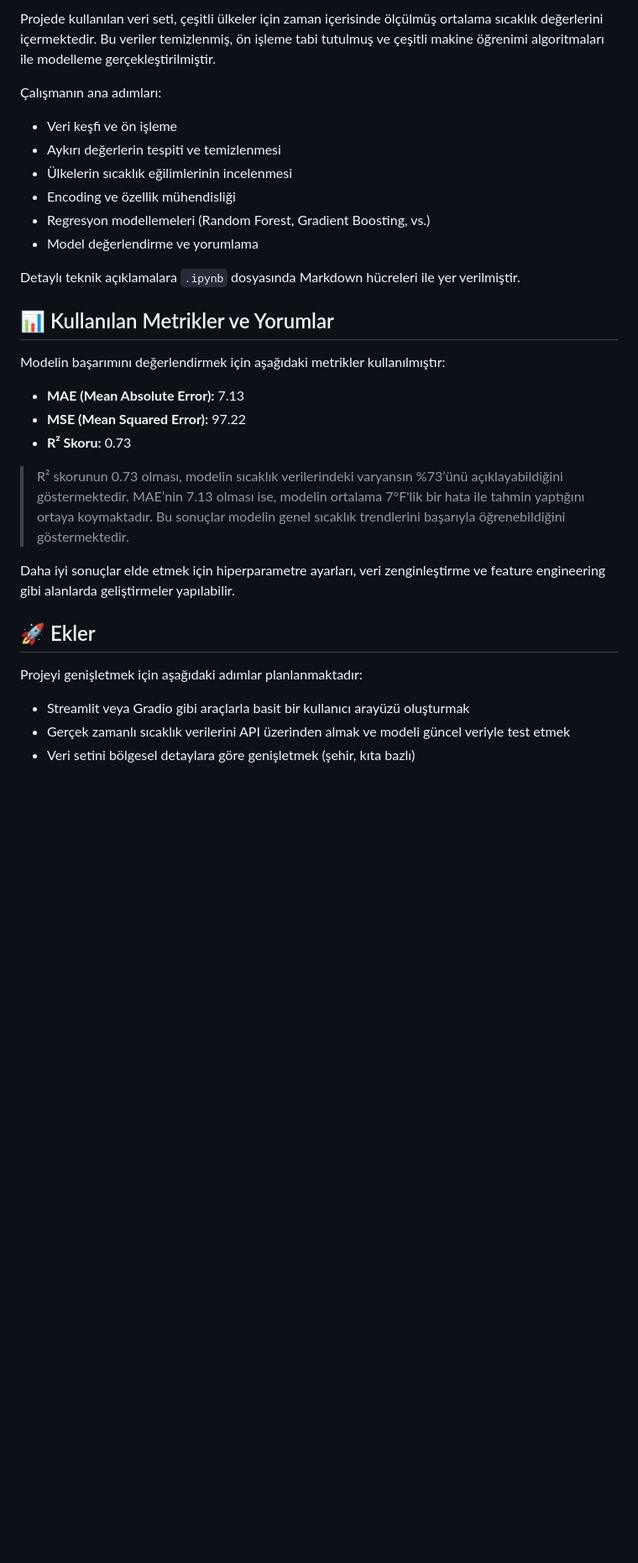
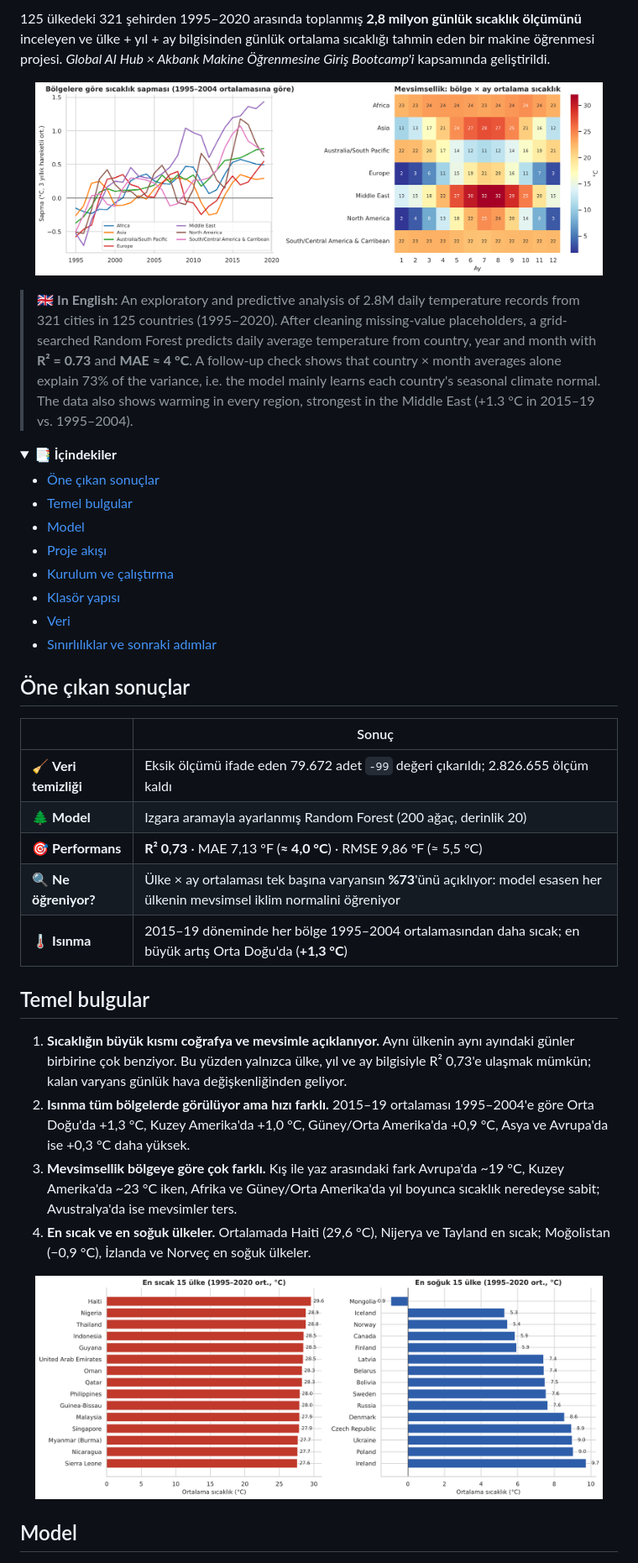
Before and after one commit to Memreu/Global-Temperature-Prediction-Project, a Markdown page: README.md, the part around one of its changes. Shown at 84% size. Drawn GitHub-style; pictures changed too: images/01_ulke_sicakliklari.png (added), images/02_trend_ve_mevsimsellik.png (added); folded sections open; blank space fills up the shorter version.

Commit message:
README: trend ve mevsimsellik grafikleri, rozetler, İngilizce özet ve MIT lisansı

```diff
--- a/README.md
+++ b/README.md
@@ -6,34 +15,42 @@ Bu proje, Global AI Hub kapsamında gerçekleştirilenAkbank Makine Öğrenmesin
 
-Projede kullanılan veri seti, çeşitli ülkeler için zaman içerisinde ölçülmüş ortalama sıcaklık değerlerini içermektedir. Bu veriler temizlenmiş, ön işleme tabi tutulmuş ve çeşitli makine öğrenimi algoritmaları ile modelleme gerçekleştirilmiştir.
+125 ülkedeki 321 şehirden 1995–2020 arasında toplanmış **2,8 milyon günlük sıcaklık ölçümünü** inceleyen ve ülke + yıl + ay bilgisinden günlük ortalama sıcaklığı tahmin eden bir makine öğrenmesi projesi. *Global AI Hub × Akbank Makine Öğrenmesine Giriş Bootcamp'i* kapsamında geliştirildi.
 
-Çalışmanın ana adımları:
+<p align="center"><img src="images/02_trend_ve_mevsimsellik.png" width="95%"></p>
 
-- Veri keşfi ve ön işleme
-- Aykırı değerlerin tespiti ve temizlenmesi
-- Ülkelerin sıcaklık eğilimlerinin incelenmesi
-- Encoding ve özellik mühendisliği
-- Regresyon modellemeleri (Random Forest, Gradient Boosting, vs.)
-- Model değerlendirme ve yorumlama
+> 🇬🇧 **In English:** An exploratory and predictive analysis of 2.8M daily temperature records from 321 cities in 125 countries (1995–2020). After cleaning missing-value placeholders, a grid-searched Random Forest predicts daily average temperature from country, year and month with **R² = 0.73** and **MAE ≈ 4 °C**. A follow-up check shows that country × month averages alone explain 73% of the variance, i.e. the model mainly learns each country's seasonal climate normal. The data also shows warming in every region, strongest in the Middle East (+1.3 °C in 2015–19 vs. 1995–2004).
 
-Detaylı teknik açıklamalara `.ipynb` dosyasında Markdown hücreleri ile yer verilmiştir.
+<details>
+<summary><b>📑 İçindekiler</b></summary>
 
-## 📊 Kullanılan Metrikler ve Yorumlar
+- [Öne çıkan sonuçlar](#öne-çıkan-sonuçlar)
+- [Temel bulgular](#temel-bulgular)
+- [Model](#model)
+- [Proje akışı](#proje-akışı)
+- [Kurulum ve çalıştırma](#kurulum-ve-çalıştırma)
+- [Klasör yapısı](#klasör-yapısı)
+- [Veri](#veri)
+- [Sınırlılıklar ve sonraki adımlar](#sınırlılıklar-ve-sonraki-adımlar)
 
-Modelin başarımını değerlendirmek için aşağıdaki metrikler kullanılmıştır:
+</details>
 
-- **MAE (Mean Absolute Error):** 7.13
-- **MSE (Mean Squared Error):** 97.22
-- **R² Skoru:** 0.73
+## Öne çıkan sonuçlar
 
-> R² skorunun 0.73 olması, modelin sıcaklık verilerindeki varyansın %73’ünü açıklayabildiğini göstermektedir. MAE’nin 7.13 olması ise, modelin ortalama 7°F'lik bir hata ile tahmin yaptığını ortaya koymaktadır. Bu sonuçlar modelin genel sıcaklık trendlerini başarıyla öğrenebildiğini göstermektedir.
+| | Sonuç |
+|---|---|
+| 🧹 **Veri temizliği** | Eksik ölçümü ifade eden 79.672 adet `-99` değeri çıkarıldı; 2.826.655 ölçüm kaldı |
+| 🌲 **Model** | Izgara aramayla ayarlanmış Random Forest (200 ağaç, derinlik 20) |
+| 🎯 **Performans** | **R² 0,73** · MAE 7,13 °F (**≈ 4,0 °C**) · RMSE 9,86 °F (≈ 5,5 °C) |
+| 🔍 **Ne öğreniyor?** | Ülke × ay ortalaması tek başına varyansın **%73**'ünü açıklıyor: model esasen her ülkenin mevsimsel iklim normalini öğreniyor |
+| 🌡️ **Isınma** | 2015–19 döneminde her bölge 1995–2004 ortalamasından daha sıcak; en büyük artış Orta Doğu'da (**+1,3 °C**) |
 
-Daha iyi sonuçlar elde etmek için hiperparametre ayarları, veri zenginleştirme ve feature engineering gibi alanlarda geliştirmeler yapılabilir.
+## Temel bulgular
 
-## 🚀 Ekler
+1. **Sıcaklığın büyük kısmı coğrafya ve mevsimle açıklanıyor.** Aynı ülkenin aynı ayındaki günler birbirine çok benziyor. Bu yüzden yalnızca ülke, yıl ve ay bilgisiyle R² 0,73'e ulaşmak mümkün; kalan varyans günlük hava değişkenliğinden geliyor.
+2. **Isınma tüm bölgelerde görülüyor ama hızı farklı.** 2015–19 ortalaması 1995–2004'e göre Orta Doğu'da +1,3 °C, Kuzey Amerika'da +1,0 °C, Güney/Orta Amerika'da +0,9 °C, Asya ve Avrupa'da ise +0,3 °C daha yüksek.
+3. **Mevsimsellik bölgeye göre çok farklı.** Kış ile yaz arasındaki fark Avrupa'da ~19 °C, Kuzey Amerika'da ~23 °C iken, Afrika ve Güney/Orta Amerika'da yıl boyunca sıcaklık neredeyse sabit; Avustralya'da ise mevsimler ters.
+4. **En sıcak ve en soğuk ülkeler.** Ortalamada Haiti (29,6 °C), Nijerya ve Tayland en sıcak; Moğolistan (−0,9 °C), İzlanda ve Norveç en soğuk ülkeler.
 
-Projeyi genişletmek için aşağıdaki adımlar planlanmaktadır:
+<p align="center"><img src="images/01_ulke_sicakliklari.png" width="95%"></p>
 
-- Streamlit veya Gradio gibi araçlarla basit bir kullanıcı arayüzü oluşturmak
-- Gerçek zamanlı sıcaklık verilerini API üzerinden almak ve modeli güncel veriyle test etmek
-- Veri setini bölgesel detaylara göre genişletmek (şehir, kıta bazlı)
+## Model
 
```
Also changed, not shown: other parts of README.md (+74 -12 lines), 4 other files.
